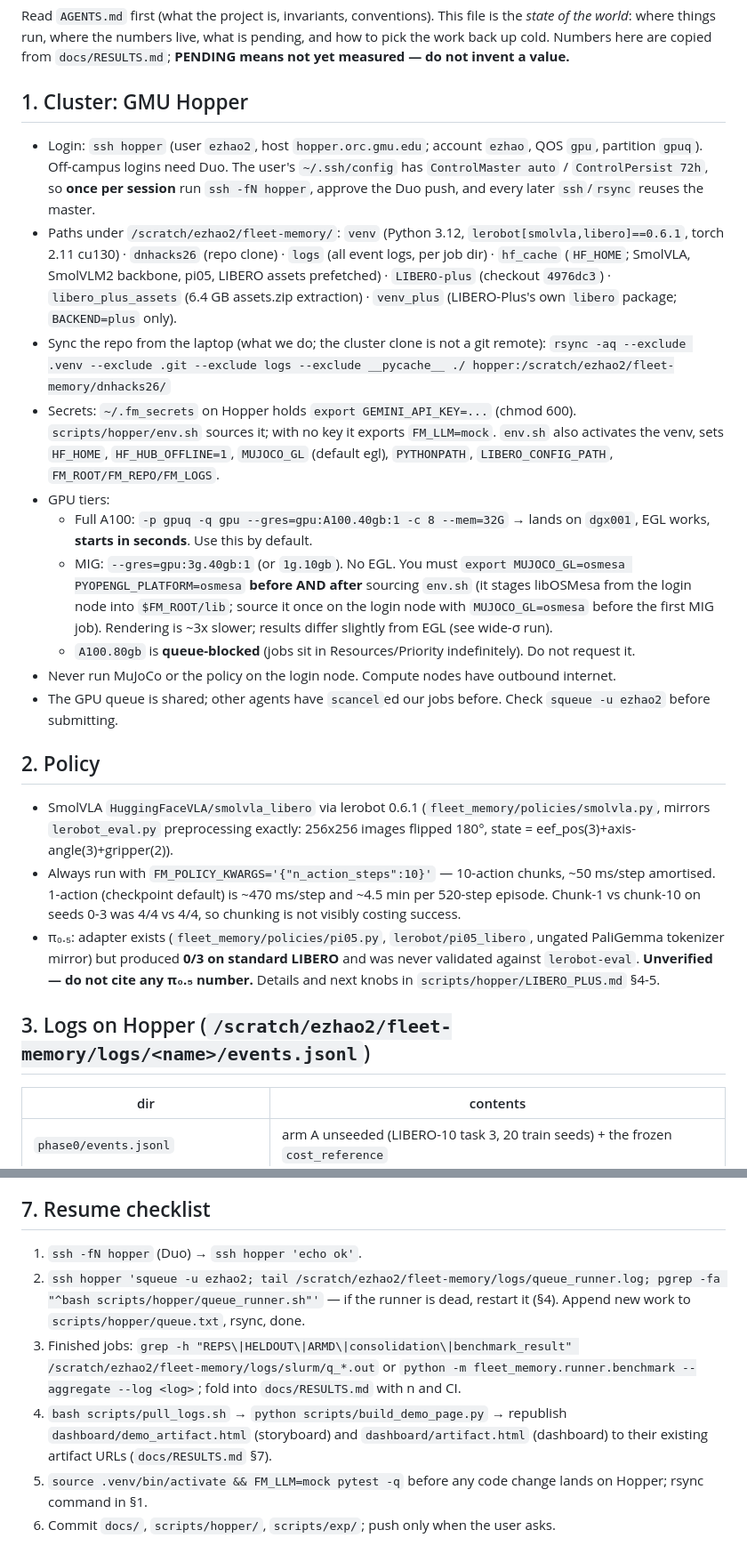
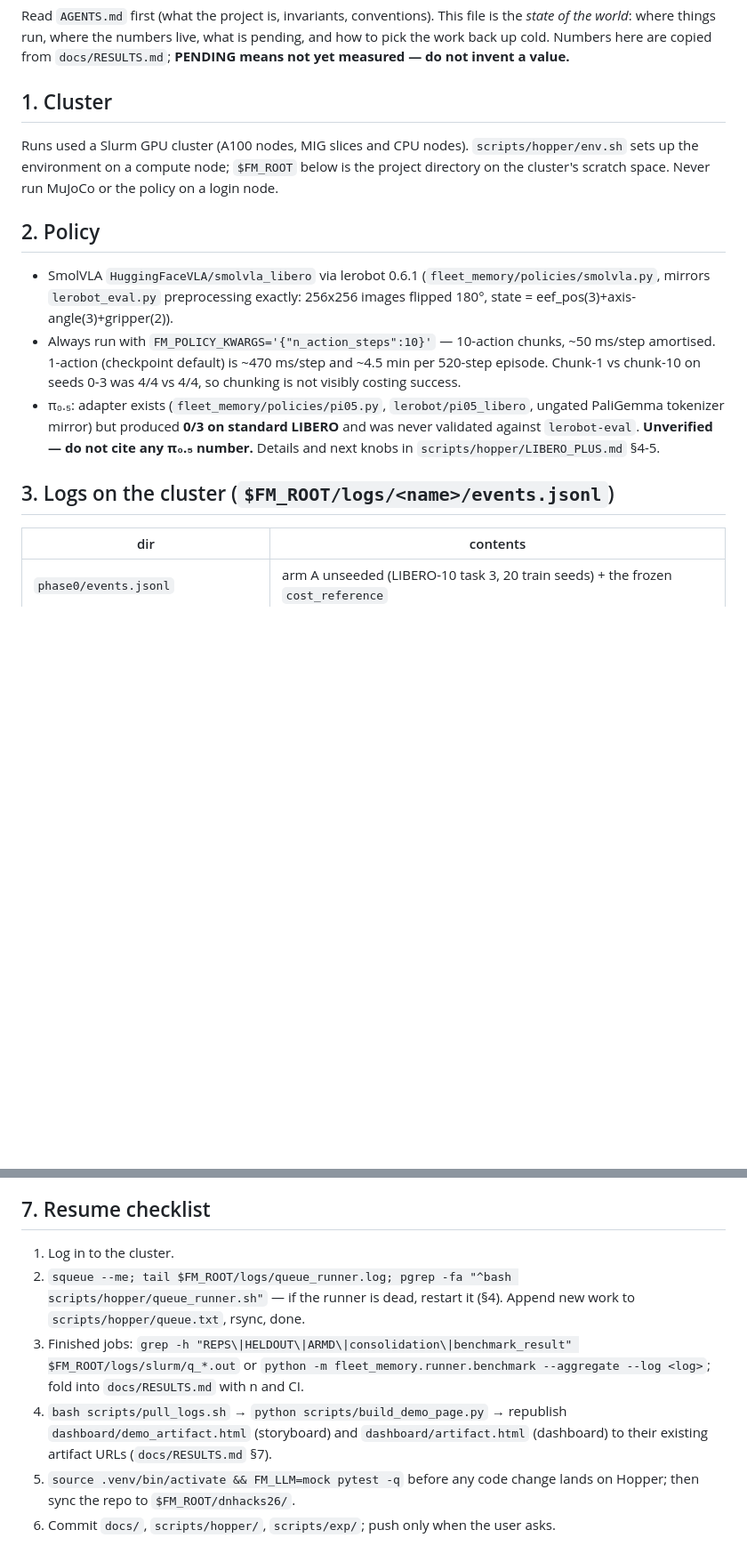
Before and after one commit to mzhao1599/dnhacks26, a Markdown page: docs/HANDOFF.md, 2 parts joined by grey strips. Shown at 89% size. GitHub-like rendering; blank space fills up the shorter version.

Commit message:
docs: remove cluster login details from HANDOFF

```diff
--- a/docs/HANDOFF.md
+++ b/docs/HANDOFF.md
@@ -4,31 +4,11 @@ Read `AGENTS.md` first (what the project is, invariants, conventions). This file
 where things run, where the numbers live, what is pending, and how to pick the work back up cold.
 Numbers here are copied from `docs/RESULTS.md`; **PENDING means not yet measured — do not invent a value.**
 
-## 1. Cluster: GMU Hopper
+## 1. Cluster
 
-- Login: `ssh hopper` (user `ezhao2`, host `hopper.orc.gmu.edu`; account `ezhao`, QOS `gpu`, partition `gpuq`).
-  Off-campus logins need Duo. The user's `~/.ssh/config` has `ControlMaster auto` / `ControlPersist 72h`, so
-  **once per session** run `ssh -fN hopper`, approve the Duo push, and every later `ssh`/`rsync` reuses the master.
-- Paths under `/scratch/ezhao2/fleet-memory/`:
-  `venv` (Python 3.12, `lerobot[smolvla,libero]==0.6.1`, torch 2.11 cu130) · `dnhacks26` (repo clone) ·
-  `logs` (all event logs, per job dir) · `hf_cache` (`HF_HOME`; SmolVLA, SmolVLM2 backbone, pi05, LIBERO assets
-  prefetched) · `LIBERO-plus` (checkout `4976dc3`) · `libero_plus_assets` (6.4 GB assets.zip extraction) ·
-  `venv_plus` (LIBERO-Plus's own `libero` package; `BACKEND=plus` only).
-- Sync the repo from the laptop (what we do; the cluster clone is not a git remote):
-  `rsync -aq --exclude .venv --exclude .git --exclude logs --exclude __pycache__ ./ hopper:/scratch/ezhao2/fleet-memory/dnhacks26/`
-- Secrets: `~/.fm_secrets` on Hopper holds `export GEMINI_API_KEY=...` (chmod 600). `scripts/hopper/env.sh`
-  sources it; with no key it exports `FM_LLM=mock`. `env.sh` also activates the venv, sets `HF_HOME`,
-  `HF_HUB_OFFLINE=1`, `MUJOCO_GL` (default egl), `PYTHONPATH`, `LIBERO_CONFIG_PATH`, `FM_ROOT/FM_REPO/FM_LOGS`.
-- GPU tiers:
-  - Full A100: `-p gpuq -q gpu --gres=gpu:A100.40gb:1 -c 8 --mem=32G` → lands on `dgx001`, EGL works,
-    **starts in seconds**. Use this by default.
-  - MIG: `--gres=gpu:3g.40gb:1` (or `1g.10gb`). No EGL. You must
-    `export MUJOCO_GL=osmesa PYOPENGL_PLATFORM=osmesa` **before AND after** sourcing `env.sh` (it stages
-    libOSMesa from the login node into `$FM_ROOT/lib`; source it once on the login node with `MUJOCO_GL=osmesa`
-    before the first MIG job). Rendering is ~3x slower; results differ slightly from EGL (see wide-σ run).
-  - `A100.80gb` is **queue-blocked** (jobs sit in Resources/Priority indefinitely). Do not request it.
-- Never run MuJoCo or the policy on the login node. Compute nodes have outbound internet.
-- The GPU queue is shared; other agents have `scancel`ed our jobs before. Check `squeue -u ezhao2` before submitting.
+Runs used a Slurm GPU cluster (A100 nodes, MIG slices and CPU nodes). `scripts/hopper/env.sh` sets up the
+environment on a compute node; `$FM_ROOT` below is the project directory on the cluster's scratch space.
+Never run MuJoCo or the policy on a login node.
 
 ## 2. Policy
 
@@ -41,7 +21,7 @@ Numbers here are copied from `docs/RESULTS.md`; **PENDING means not yet measured
   but produced **0/3 on standard LIBERO** and was never validated against `lerobot-eval`. **Unverified — do not
   cite any π₀.₅ number.** Details and next knobs in `scripts/hopper/LIBERO_PLUS.md` §4-5.
 
-## 3. Logs on Hopper (`/scratch/ezhao2/fleet-memory/logs/<name>/events.jsonl`)
+## 3. Logs on the cluster (`$FM_ROOT/logs/<name>/events.jsonl`)
 
 | dir | contents |
 |---|---|
@@ -124,12 +104,12 @@ Headline as of 2026-09-05 23:10: LIBERO-Spatial task 0 under LIBERO-Plus robot-i
 
 ## 7. Resume checklist
 
-1. `ssh -fN hopper` (Duo) → `ssh hopper 'echo ok'`.
-2. `ssh hopper 'squeue -u ezhao2; tail /scratch/ezhao2/fleet-memory/logs/queue_runner.log; pgrep -fa "^bash scripts/hopper/queue_runner.sh"'`
+1. Log in to the cluster.
+2. `squeue --me; tail $FM_ROOT/logs/queue_runner.log; pgrep -fa "^bash scripts/hopper/queue_runner.sh"`
    — if the runner is dead, restart it (§4). Append new work to `scripts/hopper/queue.txt`, rsync, done.
-3. Finished jobs: `grep -h "REPS\|HELDOUT\|ARMD\|consolidation\|benchmark_result" /scratch/ezhao2/fleet-memory/logs/slurm/q_*.out`
+3. Finished jobs: `grep -h "REPS\|HELDOUT\|ARMD\|consolidation\|benchmark_result" $FM_ROOT/logs/slurm/q_*.out`
    or `python -m fleet_memory.runner.benchmark --aggregate --log <log>`; fold into `docs/RESULTS.md` with n and CI.
 4. `bash scripts/pull_logs.sh` → `python scripts/build_demo_page.py` → republish `dashboard/demo_artifact.html`
    (storyboard) and `dashboard/artifact.html` (dashboard) to their existing artifact URLs (`docs/RESULTS.md` §7).
-5. `source .venv/bin/activate && FM_LLM=mock pytest -q` before any code change lands on Hopper; rsync command in §1.
+5. `source .venv/bin/activate && FM_LLM=mock pytest -q` before any code change lands on Hopper; then sync the repo to `$FM_ROOT/dnhacks26/`.
 6. Commit `docs/`, `scripts/hopper/`, `scripts/exp/`; push only when the user asks.
```
Also changed, not shown: other parts of docs/HANDOFF.md (+1 -1 lines).
